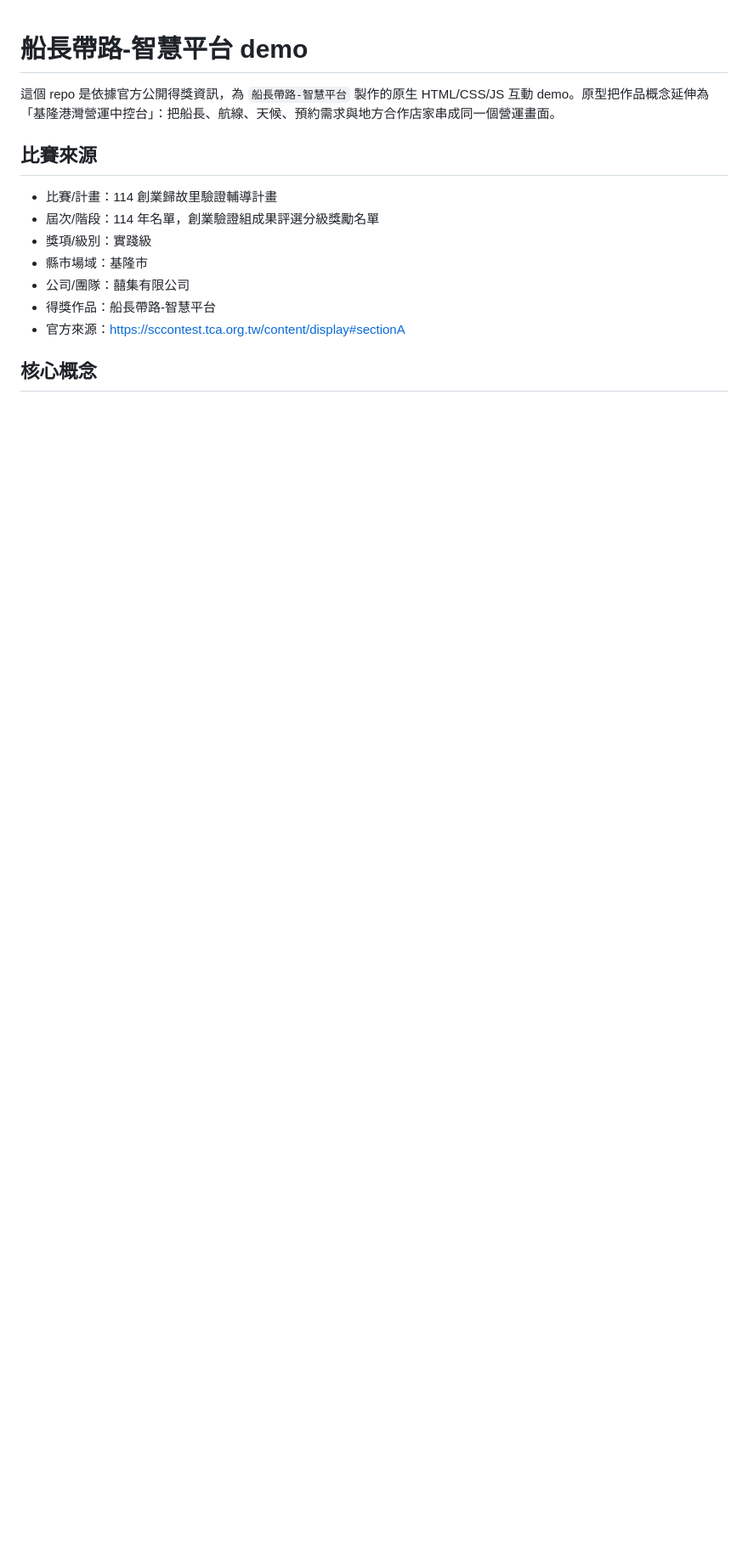
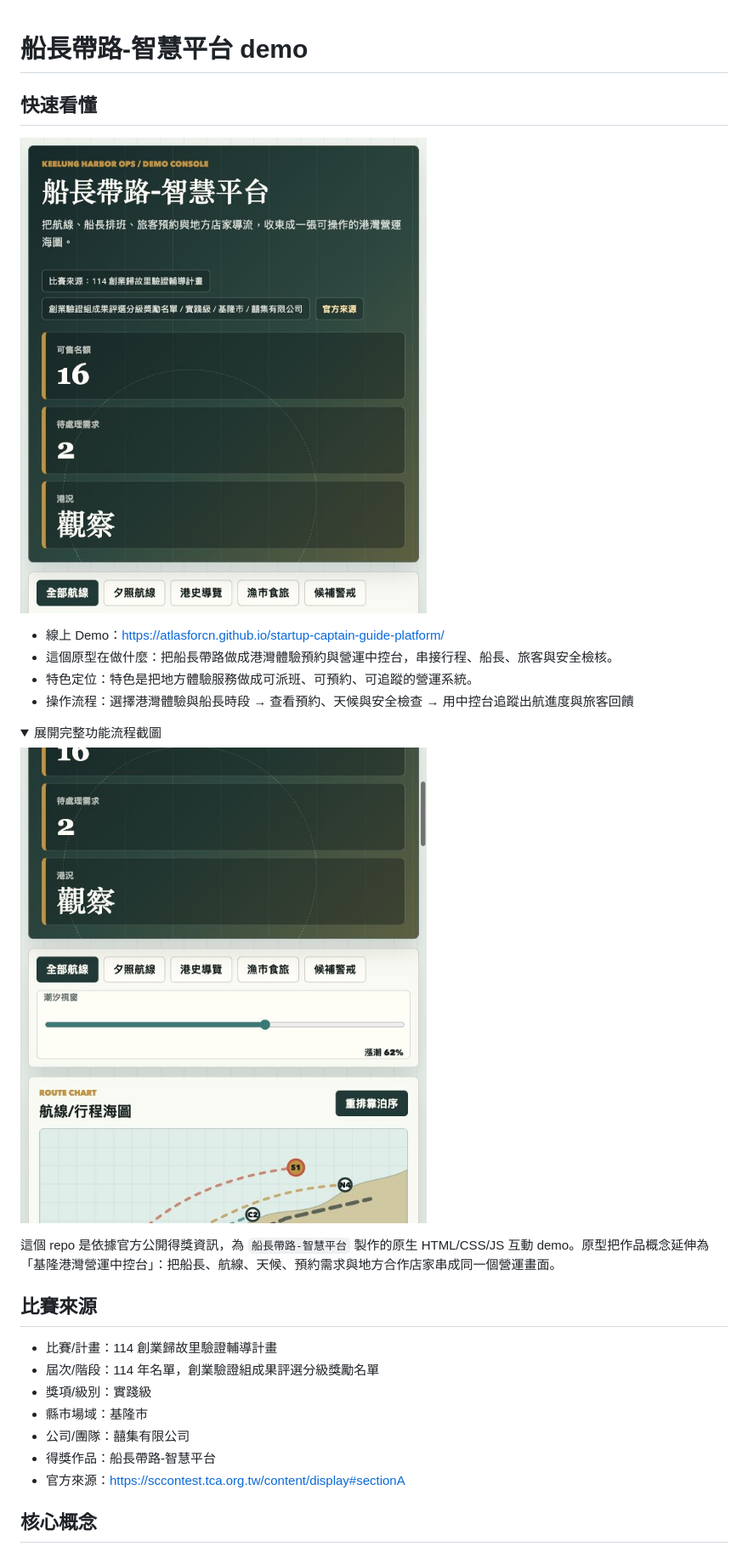
Before and after one commit to atlasforcn/startup-captain-guide-platform, a Markdown page: README.md, the part around one of its changes. Shown at 85% size. GitHub-like rendering; pictures changed too: docs/flow.png (added), docs/preview.png (added); folded sections open; blank space fills up the shorter version.

Commit message:
Add README walkthrough screenshots

```diff
--- a/README.md
+++ b/README.md
@@ -1 +1,16 @@
 # 船長帶路-智慧平台 demo
+
+## 快速看懂
+
+![startup-captain-guide-platform 功能截圖](docs/preview.png)
+
+- 線上 Demo：https://atlasforcn.github.io/startup-captain-guide-platform/
+- 這個原型在做什麼：把船長帶路做成港灣體驗預約與營運中控台，串接行程、船長、旅客與安全檢核。
+- 特色定位：特色是把地方體驗服務做成可派班、可預約、可追蹤的營運系統。
+- 操作流程：選擇港灣體驗與船長時段 → 查看預約、天候與安全檢查 → 用中控台追蹤出航進度與旅客回饋
+
+<details>
+<summary>展開完整功能流程截圖</summary>
+
+![startup-captain-guide-platform 完整功能流程截圖](docs/flow.png)
+
```
Also changed, not shown: other parts of README.md (+1 -0 lines).
